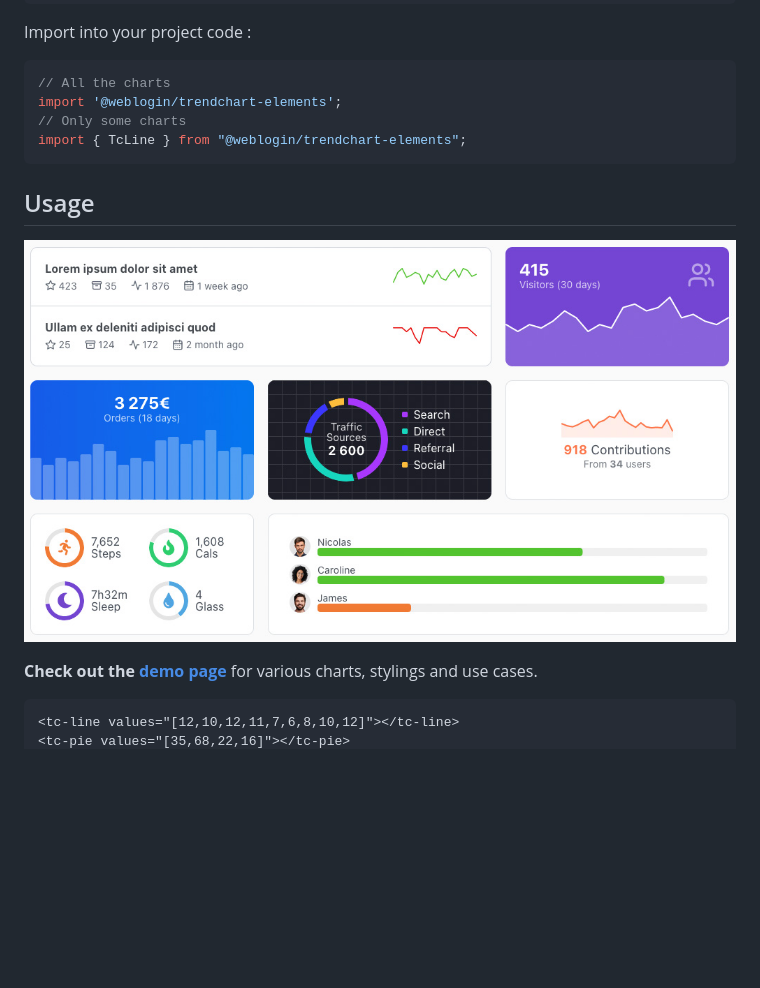
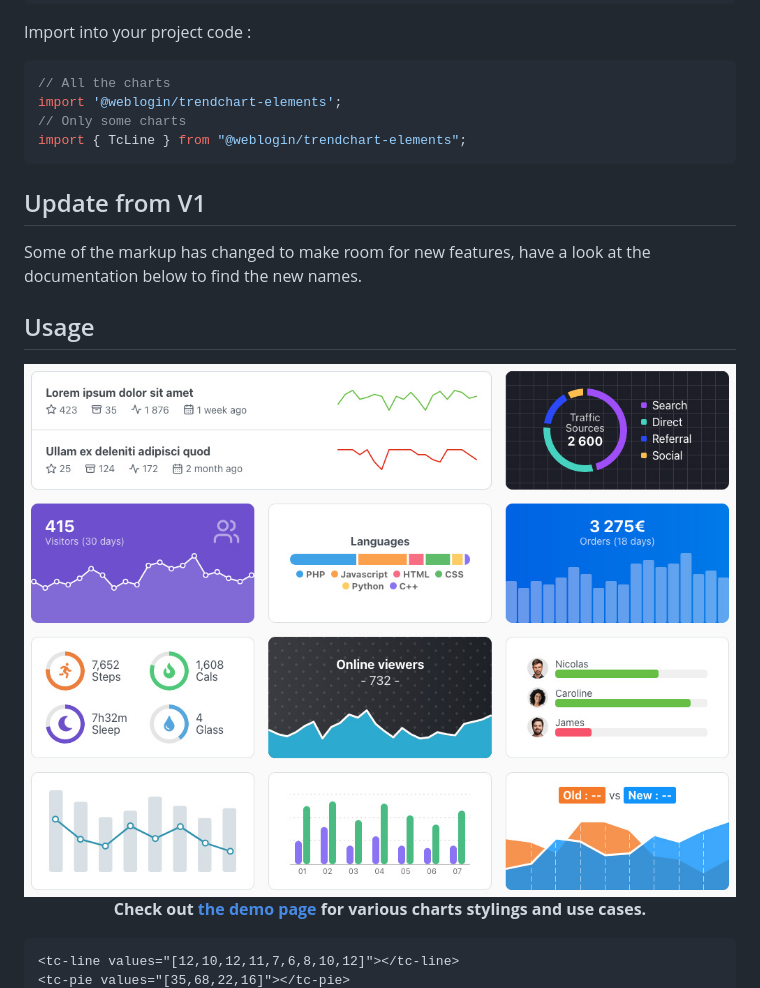
Before and after one commit to WebLogin/trendchart-elements, a Markdown page: README.md, the part around the change printed below. Rendered like a GitHub page; pictures changed too: docs/demo-2.jpg (added), docs/demo.jpg (deleted); blank space fills up the shorter version.

````diff
--- a/README.md
+++ b/README.md
@@ -31,13 +31,18 @@ import { TcLine } from "@weblogin/trendchart-elements";
 ```
 
 
+## Update from V1
+
+Some of the markup has changed to make room for new features, have a look at the documentation below to find the new names.
+
+
 ## Usage
 
 <p align="center">
-    <img src="./docs/demo.jpg" alt="Demo" width="1019">
+    <img src="./docs/demo-2.jpg" alt="Demo" width="1020">
+    <br>
+    <b>Check out <a href="https://weblogin.github.io/trendchart-elements/demo/" target="_blank">the demo page</a> for various charts stylings and use cases.</b>
 </p>
-
-**Check out the [demo page](https://weblogin.github.io/trendchart-elements/demo/)** for various charts, stylings and use cases.
 
 ```html
 <tc-line values="[12,10,12,11,7,6,8,10,12]"></tc-line>
````
Also changed, not shown: other parts of README.md (+86 -48 lines).
